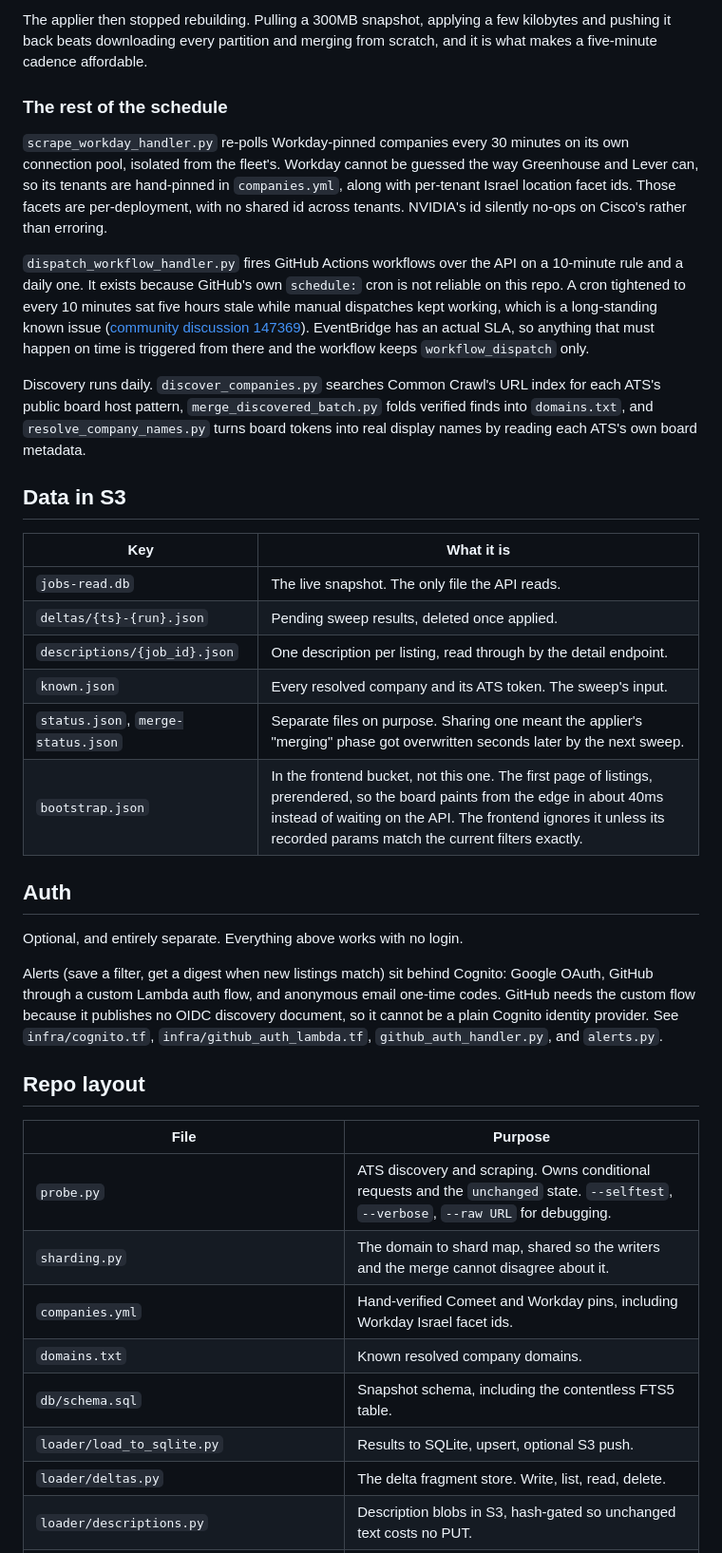
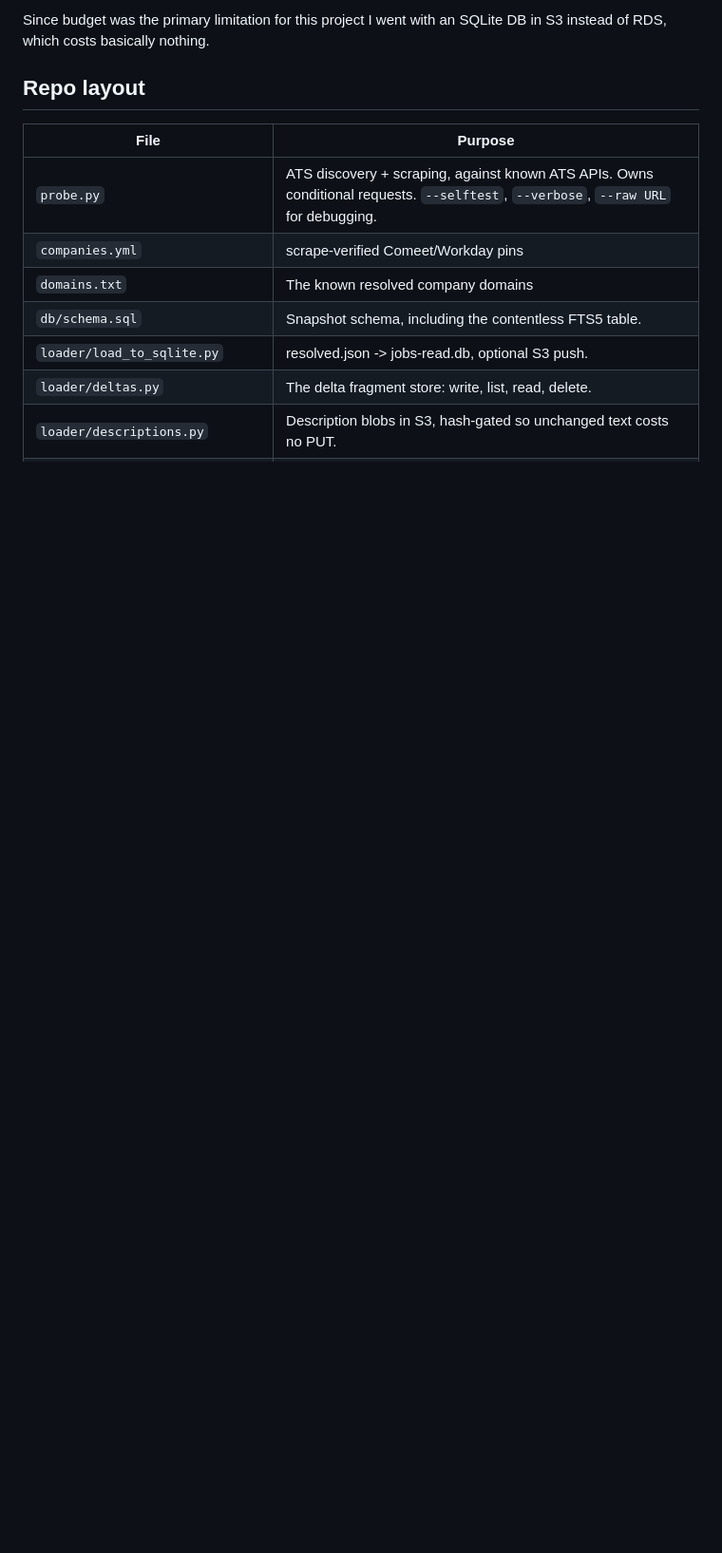
Before and after one commit to guyvolvo/opentechjobs, a Markdown page: README.md, the part around one of its changes. Shown at 95% size. Drawn GitHub-style; blank space fills up the shorter version.

```diff
--- a/README.md
+++ b/README.md
@@ -51,39 +38,13 @@ Search survived that on a contentless FTS5 index (`content=''`, `contentless_del
-The applier then stopped rebuilding. Pulling a 300MB snapshot, applying a few kilobytes and pushing it back beats downloading every partition and merging from scratch, and it is what makes a five-minute cadence affordable.
-
-### The rest of the schedule
-
-`scrape_workday_handler.py` re-polls Workday-pinned companies every 30 minutes on its own connection pool, isolated from the fleet's. Workday cannot be guessed the way Greenhouse and Lever can, so its tenants are hand-pinned in `companies.yml`, along with per-tenant Israel location facet ids. Those facets are per-deployment, with no shared id across tenants. NVIDIA's id silently no-ops on Cisco's rather than erroring.
-
-`dispatch_workflow_handler.py` fires GitHub Actions workflows over the API on a 10-minute rule and a daily one. It exists because GitHub's own `schedule:` cron is not reliable on this repo. A cron tightened to every 10 minutes sat five hours stale while manual dispatches kept working, which is a long-standing known issue ([community discussion 147369](https://github.com/orgs/community/discussions/147369)). EventBridge has an actual SLA, so anything that must happen on time is triggered from there and the workflow keeps `workflow_dispatch` only.
-
-Discovery runs daily. `discover_companies.py` searches Common Crawl's URL index for each ATS's public board host pattern, `merge_discovered_batch.py` folds verified finds into `domains.txt`, and `resolve_company_names.py` turns board tokens into real display names by reading each ATS's own board metadata.
-
-## Data in S3
-
-| Key | What it is |
-|---|---|
-| `jobs-read.db` | The live snapshot. The only file the API reads. |
-| `deltas/{ts}-{run}.json` | Pending sweep results, deleted once applied. |
-| `descriptions/{job_id}.json` | One description per listing, read through by the detail endpoint. |
-| `known.json` | Every resolved company and its ATS token. The sweep's input. |
-| `status.json`, `merge-status.json` | Separate files on purpose. Sharing one meant the applier's "merging" phase got overwritten seconds later by the next sweep. |
-| `bootstrap.json` | In the frontend bucket, not this one. The first page of listings, prerendered, so the board paints from the edge in about 40ms instead of waiting on the API. The frontend ignores it unless its recorded params match the current filters exactly. |
-
-## Auth
-
-Optional, and entirely separate. Everything above works with no login.
-
-Alerts (save a filter, get a digest when new listings match) sit behind Cognito: Google OAuth, GitHub through a custom Lambda auth flow, and anonymous email one-time codes. GitHub needs the custom flow because it publishes no OIDC discovery document, so it cannot be a plain Cognito identity provider. See `infra/cognito.tf`, `infra/github_auth_lambda.tf`, `github_auth_handler.py`, and `alerts.py`.
+Since budget was the primary limitation for this project I went with an SQLite DB in S3 instead of RDS, which costs basically nothing.
 
 ## Repo layout
 
 | File | Purpose |
 |---|---|
-| `probe.py` | ATS discovery and scraping. Owns conditional requests and the `unchanged` state. `--selftest`, `--verbose`, `--raw URL` for debugging. |
-| `sharding.py` | The domain to shard map, shared so the writers and the merge cannot disagree about it. |
-| `companies.yml` | Hand-verified Comeet and Workday pins, including Workday Israel facet ids. |
-| `domains.txt` | Known resolved company domains. |
+| `probe.py` | ATS discovery + scraping, against known ATS APIs. Owns conditional requests. `--selftest`, `--verbose`, `--raw URL` for debugging. |
+| `companies.yml` | scrape-verified Comeet/Workday pins |
+| `domains.txt` | The known resolved company domains |
 | `db/schema.sql` | Snapshot schema, including the contentless FTS5 table. |
-| `loader/load_to_sqlite.py` | Results to SQLite, upsert, optional S3 push. |
-| `loader/deltas.py` | The delta fragment store. Write, list, read, delete. |
+| `loader/load_to_sqlite.py` | resolved.json -> jobs-read.db, optional S3 push. |
+| `loader/deltas.py` | The delta fragment store: write, list, read, delete. |
 | `loader/descriptions.py` | Description blobs in S3, hash-gated so unchanged text costs no PUT. |
```
Also changed, not shown: other parts of README.md (+37 -65 lines).
